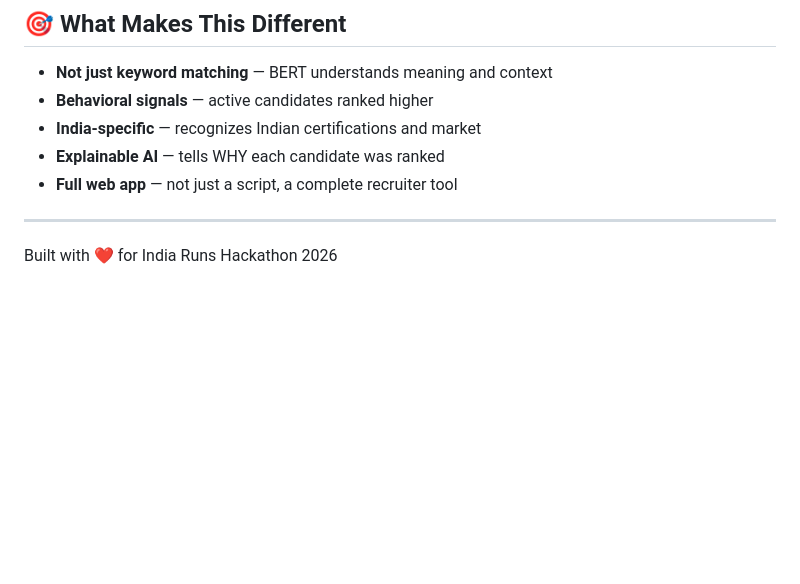
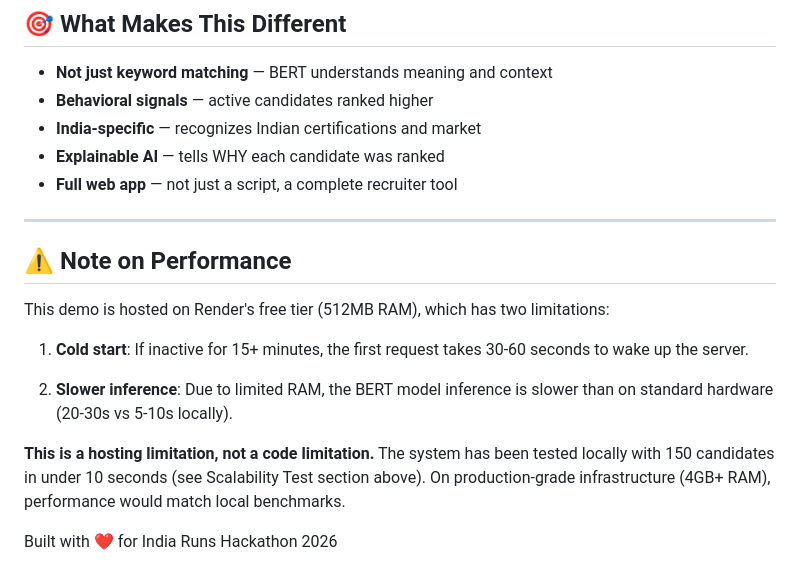
Before and after one commit to heman60490-pixel/india-runs-candidate-ranker, a Markdown page: README.md, the part around the change. Drawn GitHub-style; blank space fills up the shorter version.

Commit message:
Added performance notes for transparency

```diff
--- a/README.md
+++ b/README.md
@@ -292,4 +292,22 @@ Tested with **150 synthetic candidates** to verify batch processing performance:
 
 ---
 
+## ⚠️ Note on Performance
+
+This demo is hosted on Render's free tier (512MB RAM),
+which has two limitations:
+
+1. **Cold start**: If inactive for 15+ minutes, the first
+   request takes 30-60 seconds to wake up the server.
+
+2. **Slower inference**: Due to limited RAM, the BERT model
+   inference is slower than on standard hardware (20-30s
+   vs 5-10s locally).
+
+**This is a hosting limitation, not a code limitation.**
+The system has been tested locally with 150 candidates
+in under 10 seconds (see Scalability Test section above).
+On production-grade infrastructure (4GB+ RAM),
+performance would match local benchmarks.
+
 Built with ❤️ for India Runs Hackathon 2026
```
